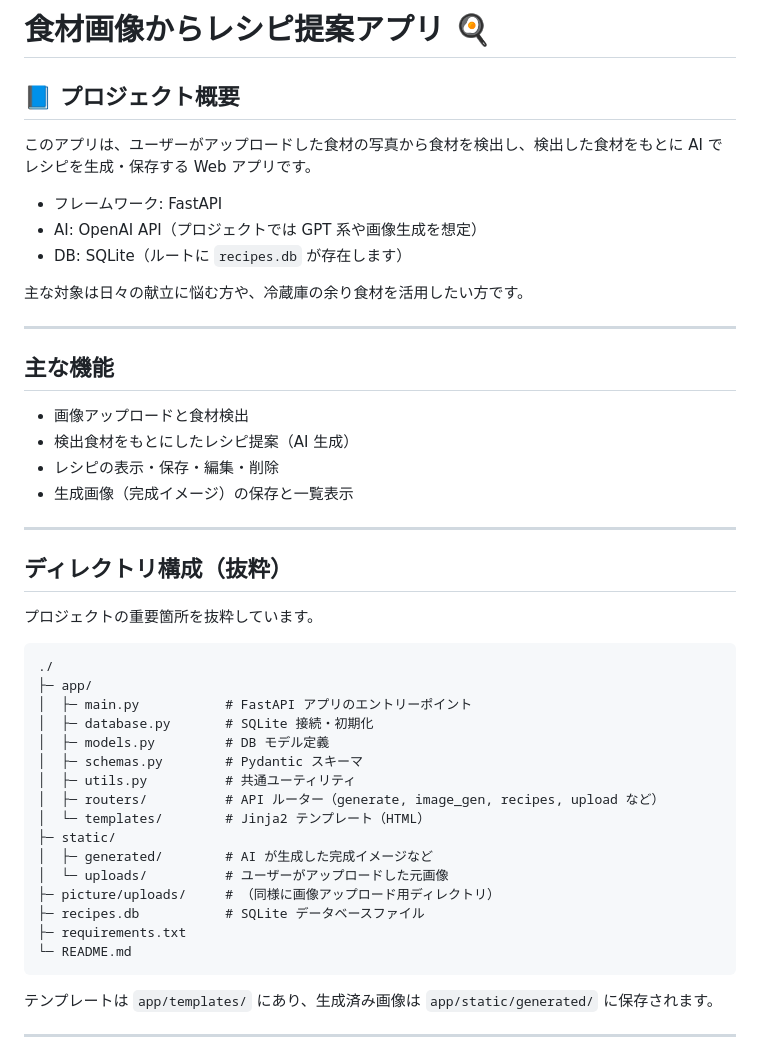
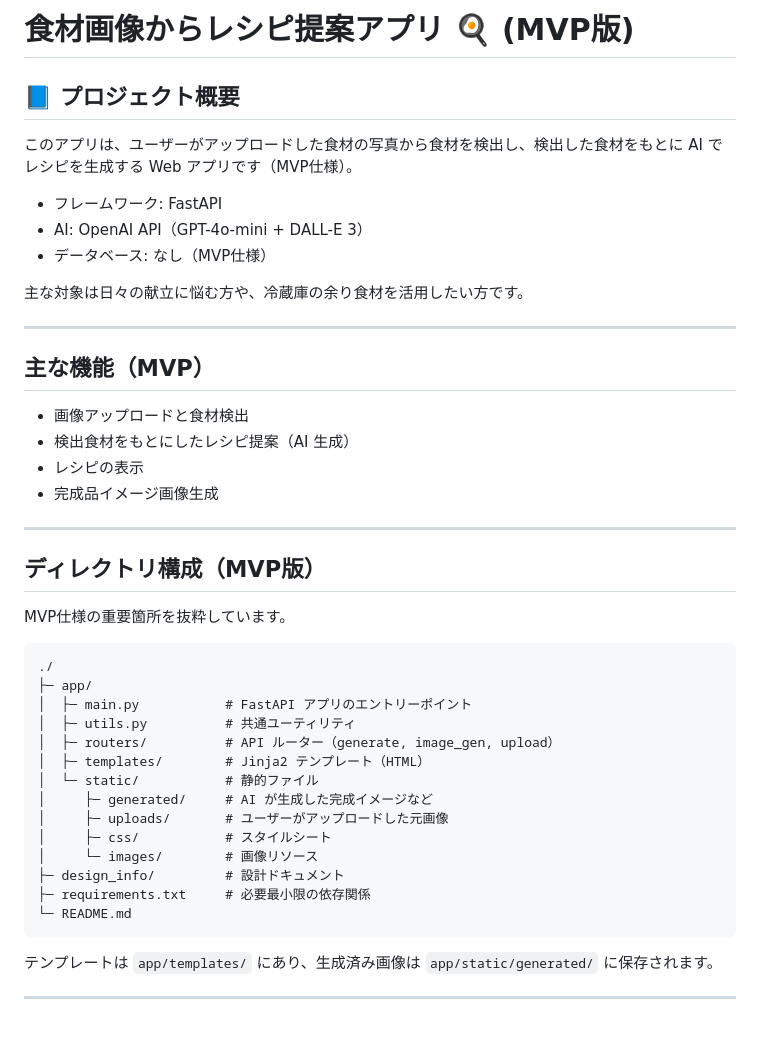
Before and after one commit to vincentmango-wen/make_recipe_by_picture, a Markdown page: README.md, the part around one of its changes. Rendered like a GitHub page; blank space fills up the shorter version.

````diff
--- a/README.md
+++ b/README.md
@@ -1,46 +1,44 @@
-# 食材画像からレシピ提案アプリ 🍳
+# 食材画像からレシピ提案アプリ 🍳 (MVP版)
 
 ## 📘 プロジェクト概要
 
-このアプリは、ユーザーがアップロードした食材の写真から食材を検出し、検出した食材をもとに AI でレシピを生成・保存する Web アプリです。
+このアプリは、ユーザーがアップロードした食材の写真から食材を検出し、検出した食材をもとに AI でレシピを生成する Web アプリです（MVP仕様）。
 
 - フレームワーク: FastAPI
-- AI: OpenAI API（プロジェクトでは GPT 系や画像生成を想定）
-- DB: SQLite（ルートに `recipes.db` が存在します）
+- AI: OpenAI API（GPT-4o-mini + DALL-E 3）
+- データベース: なし（MVP仕様）
 
 主な対象は日々の献立に悩む方や、冷蔵庫の余り食材を活用したい方です。
 
 ---
 
-## 主な機能
+## 主な機能（MVP）
 
 - 画像アップロードと食材検出
 - 検出食材をもとにしたレシピ提案（AI 生成）
-- レシピの表示・保存・編集・削除
-- 生成画像（完成イメージ）の保存と一覧表示
+- レシピの表示
+- 完成品イメージ画像生成
 
 ---
 
-## ディレクトリ構成（抜粋）
+## ディレクトリ構成（MVP版）
 
-プロジェクトの重要箇所を抜粋しています。
+MVP仕様の重要箇所を抜粋しています。
 
 ```
 ./
 ├─ app/
 │  ├─ main.py           # FastAPI アプリのエントリーポイント
-│  ├─ database.py       # SQLite 接続・初期化
-│  ├─ models.py         # DB モデル定義
-│  ├─ schemas.py        # Pydantic スキーマ
 │  ├─ utils.py          # 共通ユーティリティ
-│  ├─ routers/          # API ルーター（generate, image_gen, recipes, upload など）
-│  └─ templates/        # Jinja2 テンプレート（HTML）
-├─ static/
-│  ├─ generated/        # AI が生成した完成イメージなど
-│  └─ uploads/          # ユーザーがアップロードした元画像
-├─ picture/uploads/     # （同様に画像アップロード用ディレクトリ）
-├─ recipes.db           # SQLite データベースファイル
-├─ requirements.txt
+│  ├─ routers/          # API ルーター（generate, image_gen, upload）
+│  ├─ templates/        # Jinja2 テンプレート（HTML）
+│  └─ static/           # 静的ファイル
+│     ├─ generated/     # AI が生成した完成イメージなど
+│     ├─ uploads/       # ユーザーがアップロードした元画像
+│     ├─ css/           # スタイルシート
+│     └─ images/        # 画像リソース
+├─ design_info/         # 設計ドキュメント
+├─ requirements.txt     # 必要最小限の依存関係
 └─ README.md
 ```
 
````
Also changed, not shown: other parts of README.md (+23 -65 lines).
